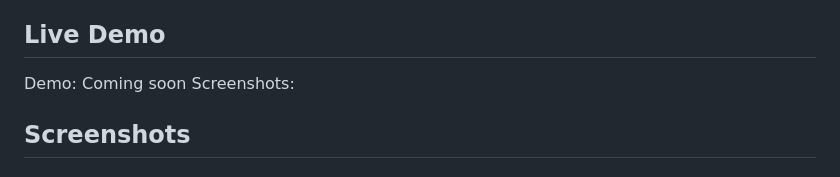
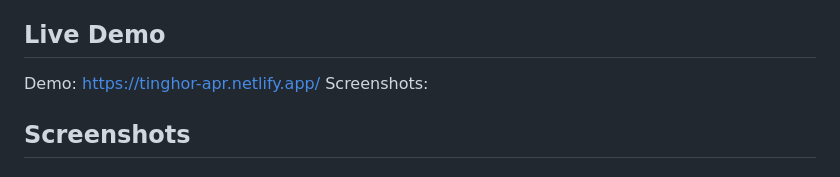
Before and after one commit to abdulla-al-maruf/tinghor-pos, a Markdown page: README.md, the part around the change. Rendered like a GitHub page.

```diff
--- a/README.md
+++ b/README.md
@@ -6,7 +6,7 @@ Many small and niche building-material businesses still manage sales, stock, cus
 
 ## Live Demo
 
-Demo: Coming soon
+Demo: https://tinghor-apr.netlify.app/
 Screenshots:
 ## Screenshots
 
```
